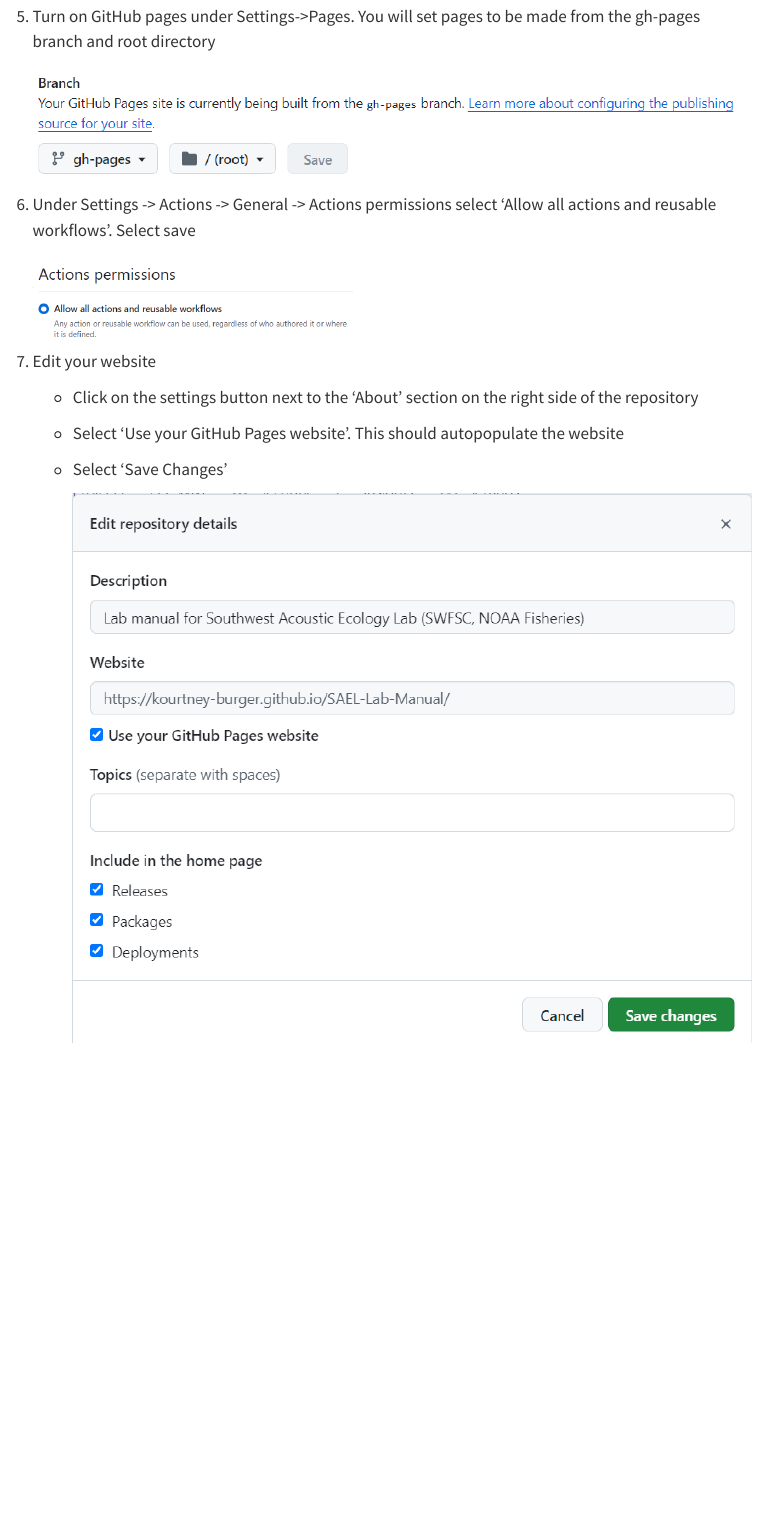
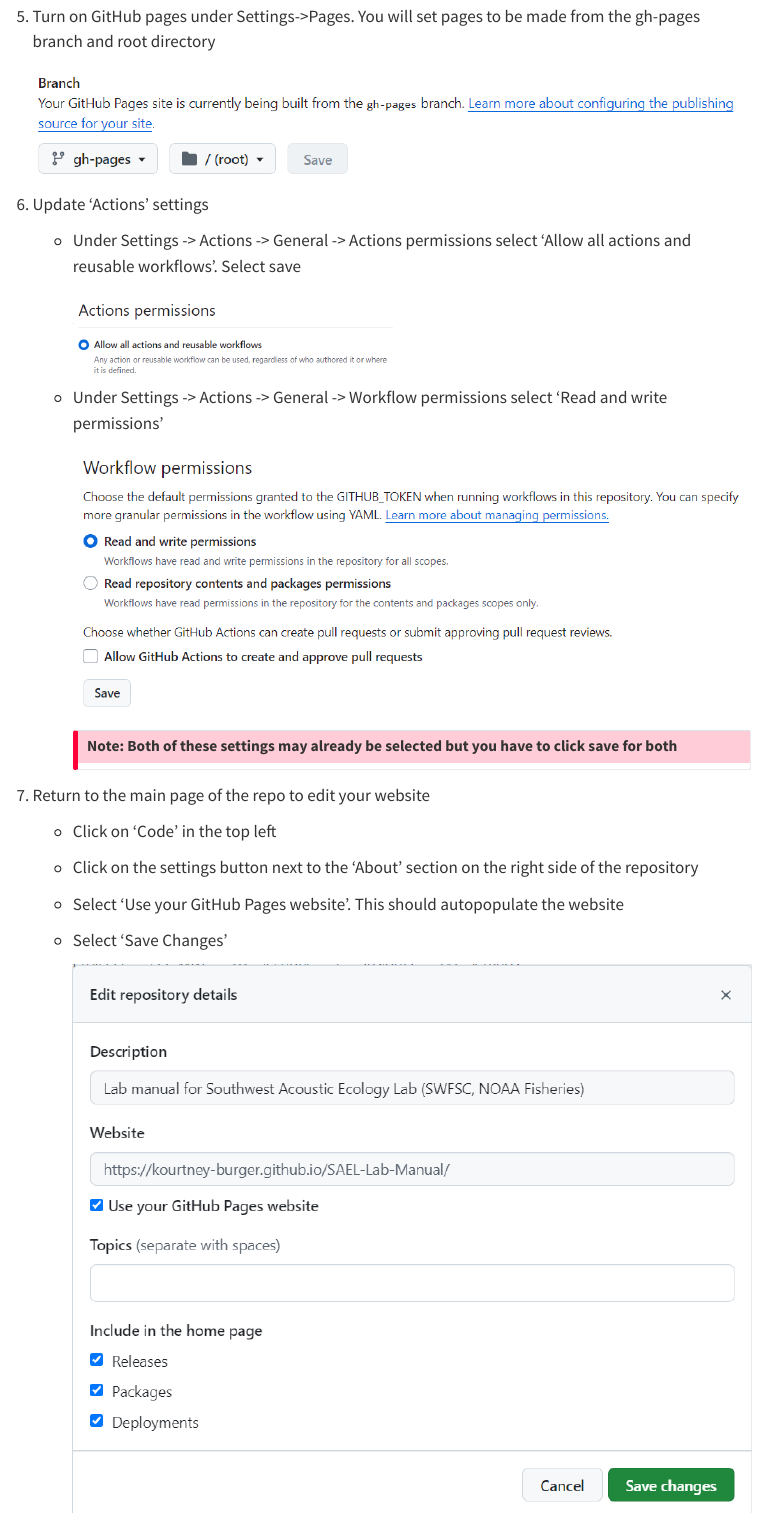
Before and after one commit to nmfs-ost/PAM_template_lab_manual, a Quarto document (index.qmd): the page in a window 1100 px wide, from 2700 px down. Rendered offline with R 4.5, knitr and Pandoc in place of Quarto, with nearby package versions; menus at the side of the page are left out.

Commit message:
Corrected template instructions

```diff
--- a/index.qmd
+++ b/index.qmd
@@ -60,11 +60,23 @@ This template will create a Quarto website that each lab can copy and edit with
 
     ![](content/images/branches.png)
 
-6.  Under Settings -\> Actions -\> General -\> Actions permissions select 'Allow all actions and reusable workflows'. Select save
+6.  Update 'Actions' settings
 
-    ![](content/images/actions.png){width="323"}
+    -   Under Settings -\> Actions -\> General -\> Actions permissions select 'Allow all actions and reusable workflows'. Select save
 
-7.  Edit your website
+        ![](content/images/actions.png){width="323"}
+
+    -   Under Settings -\> Actions -\> General -\> Workflow permissions select 'Read and write permissions'
+
+        ![](content/images/workflowPermissions.png)
+
+        ::: callout-important
+        ## Note: Both of these settings may already be selected but you have to click save for both
+        :::
+
+7.  Return to the main page of the repo to edit your website
+
+    -   Click on 'Code' in the top left
 
     -   Click on the settings button next to the 'About' section on the right side of the repository
 
```
Also changed, not shown: content/images/workflowPermissions.png (added).
